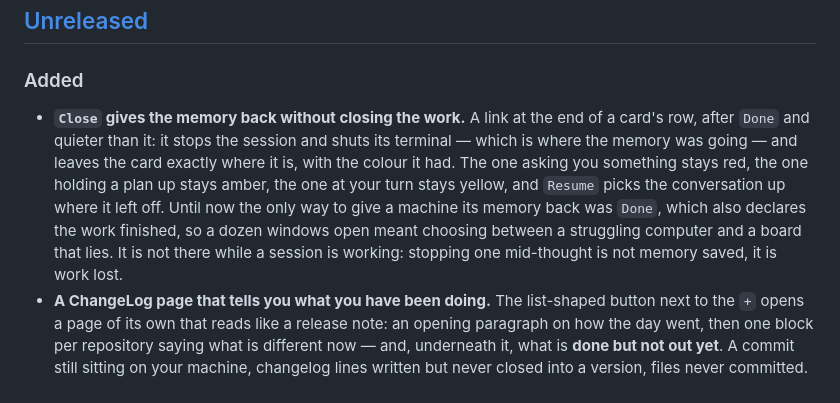
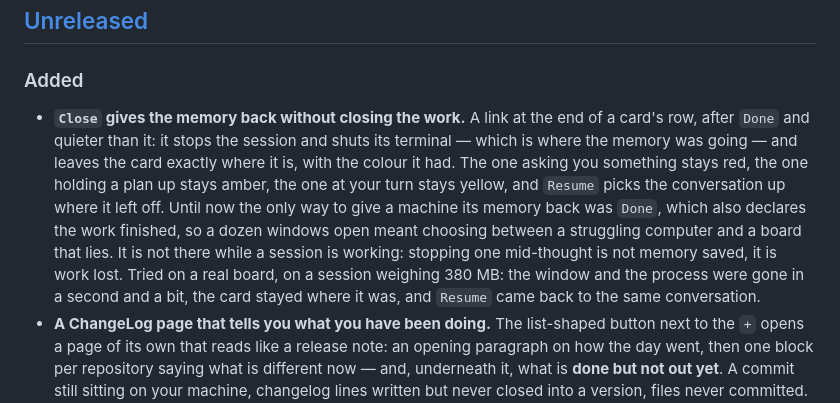
Before and after one commit to alessio-ragni/k0-board, a Markdown page: CHANGELOG.md, the part around the change. Drawn GitHub-style.

Commit message:
docs: the changelog says how Close was tried, on a real board
Co-Authored-By: Claude Opus 5 <noreply@anthropic.com>
Claude-Session: https://claude.ai/code/session_01SMK37X1nHx9PhQuRV2xp4Q

```diff
--- a/CHANGELOG.md
+++ b/CHANGELOG.md
@@ -9,13 +9,15 @@ All notable changes to this project are documented here. The format follows
 ### Added
 
 - **`Close` gives the memory back without closing the work.** A link at the end of a card's row,
-  after `Done` and quieter than it: it stops the session and shuts its terminal — which is where the memory was going — and
-  leaves the card exactly where it is, with the colour it had. The one asking you something stays
-  red, the one holding a plan up stays amber, the one at your turn stays yellow, and `Resume`
-  picks the conversation up where it left off. Until now the only way to give a machine its memory
-  back was `Done`, which also declares the work finished, so a dozen windows open meant choosing
-  between a struggling computer and a board that lies. It is not there while a session is working:
-  stopping one mid-thought is not memory saved, it is work lost.
+  after `Done` and quieter than it: it stops the session and shuts its terminal — which is where
+  the memory was going — and leaves the card exactly where it is, with the colour it had. The one
+  asking you something stays red, the one holding a plan up stays amber, the one at your turn
+  stays yellow, and `Resume` picks the conversation up where it left off. Until now the only way
+  to give a machine its memory back was `Done`, which also declares the work finished, so a dozen
+  windows open meant choosing between a struggling computer and a board that lies. It is not there
+  while a session is working: stopping one mid-thought is not memory saved, it is work lost. Tried
+  on a real board, on a session weighing 380 MB: the window and the process were gone in a second
+  and a bit, the card stayed where it was, and `Resume` came back to the same conversation.
 - **A ChangeLog page that tells you what you have been doing.** The list-shaped button next to
   the `+` opens a page of its own that reads like a release note: an opening paragraph on how the
   day went, then one block per repository saying what is different now — and, underneath it, what
```
